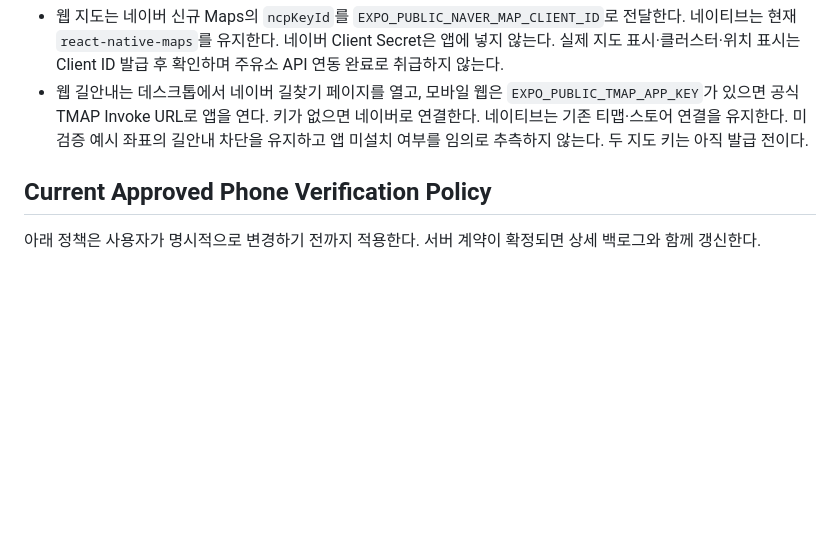
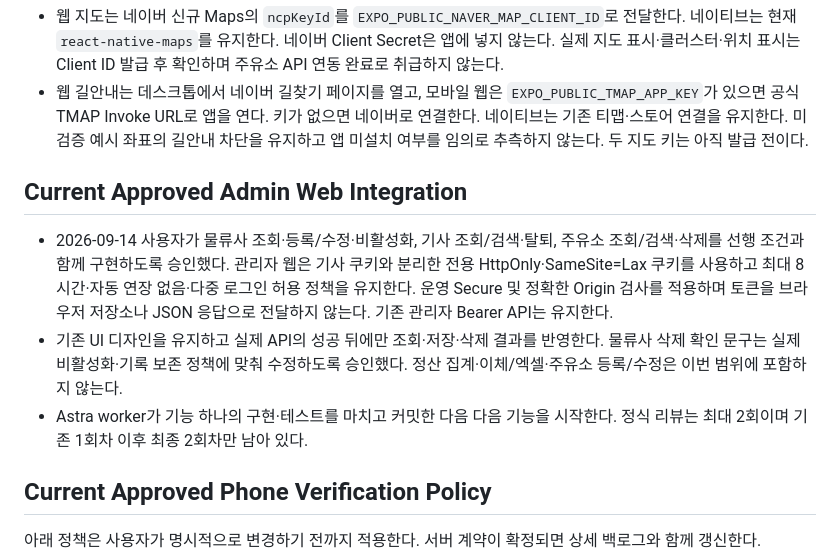
Before and after one commit to hpluscem-ai/app, a Markdown page: AGENTS.md, the part around the change. Drawn GitHub-style; blank space fills up the shorter version.

Commit message:
docs(auth): record administrator web integration

```diff
--- a/AGENTS.md
+++ b/AGENTS.md
@@ -89,6 +89,12 @@
 - 웹 지도는 네이버 신규 Maps의 `ncpKeyId`를 `EXPO_PUBLIC_NAVER_MAP_CLIENT_ID`로 전달한다. 네이티브는 현재 `react-native-maps`를 유지한다. 네이버 Client Secret은 앱에 넣지 않는다. 실제 지도 표시·클러스터·위치 표시는 Client ID 발급 후 확인하며 주유소 API 연동 완료로 취급하지 않는다.
 - 웹 길안내는 데스크톱에서 네이버 길찾기 페이지를 열고, 모바일 웹은 `EXPO_PUBLIC_TMAP_APP_KEY`가 있으면 공식 TMAP Invoke URL로 앱을 연다. 키가 없으면 네이버로 연결한다. 네이티브는 기존 티맵·스토어 연결을 유지한다. 미검증 예시 좌표의 길안내 차단을 유지하고 앱 미설치 여부를 임의로 추측하지 않는다. 두 지도 키는 아직 발급 전이다.
 
+## Current Approved Admin Web Integration
+
+- 2026-09-14 사용자가 물류사 조회·등록/수정·비활성화, 기사 조회/검색·탈퇴, 주유소 조회/검색·삭제를 선행 조건과 함께 구현하도록 승인했다. 관리자 웹은 기사 쿠키와 분리한 전용 HttpOnly·SameSite=Lax 쿠키를 사용하고 최대 8시간·자동 연장 없음·다중 로그인 허용 정책을 유지한다. 운영 Secure 및 정확한 Origin 검사를 적용하며 토큰을 브라우저 저장소나 JSON 응답으로 전달하지 않는다. 기존 관리자 Bearer API는 유지한다.
+- 기존 UI 디자인을 유지하고 실제 API의 성공 뒤에만 조회·저장·삭제 결과를 반영한다. 물류사 삭제 확인 문구는 실제 비활성화·기록 보존 정책에 맞춰 수정하도록 승인했다. 정산 집계·이체/엑셀·주유소 등록/수정은 이번 범위에 포함하지 않는다.
+- Astra worker가 기능 하나의 구현·테스트를 마치고 커밋한 다음 다음 기능을 시작한다. 정식 리뷰는 최대 2회이며 기존 1회차 이후 최종 2회차만 남아 있다.
+
 ## Current Approved Phone Verification Policy
 
 아래 정책은 사용자가 명시적으로 변경하기 전까지 적용한다. 서버 계약이 확정되면 상세 백로그와 함께 갱신한다.
```
Also changed, not shown: docs/development-notes.md (+8 -0 lines).
